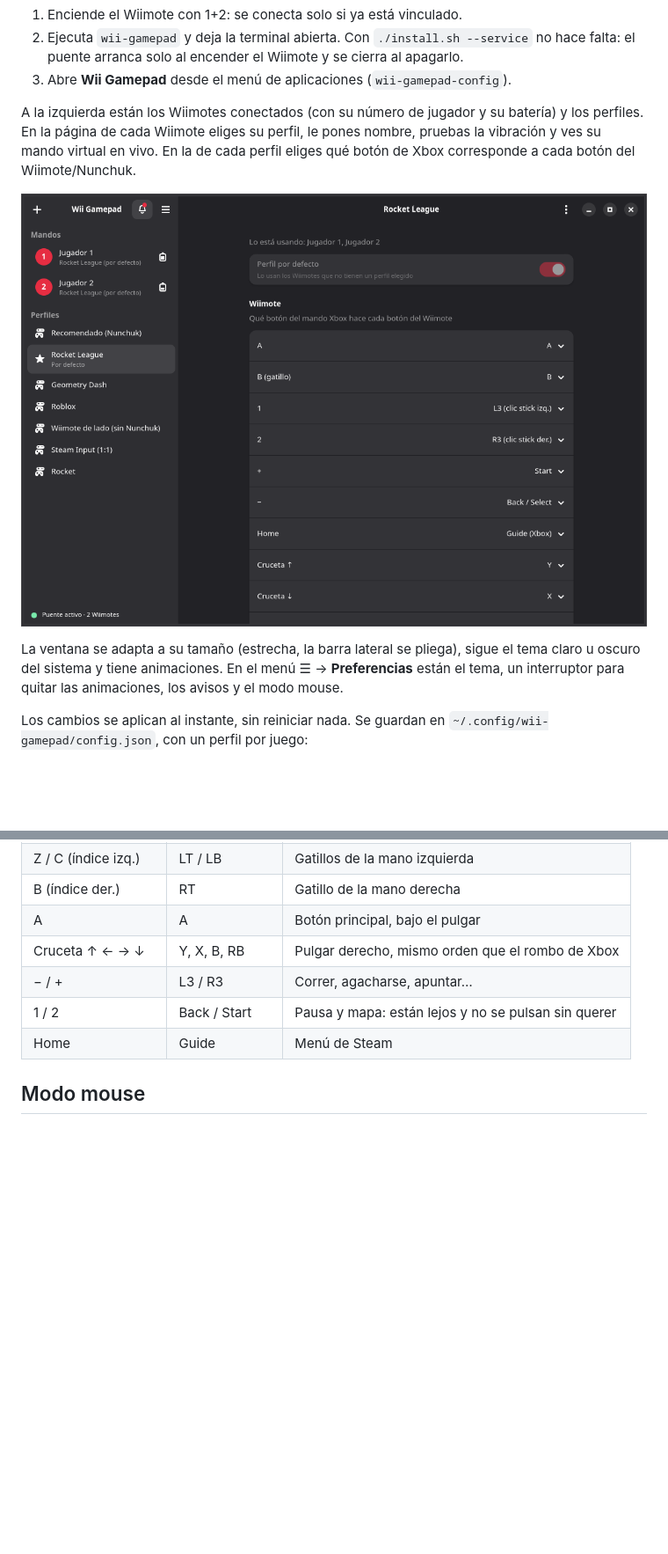
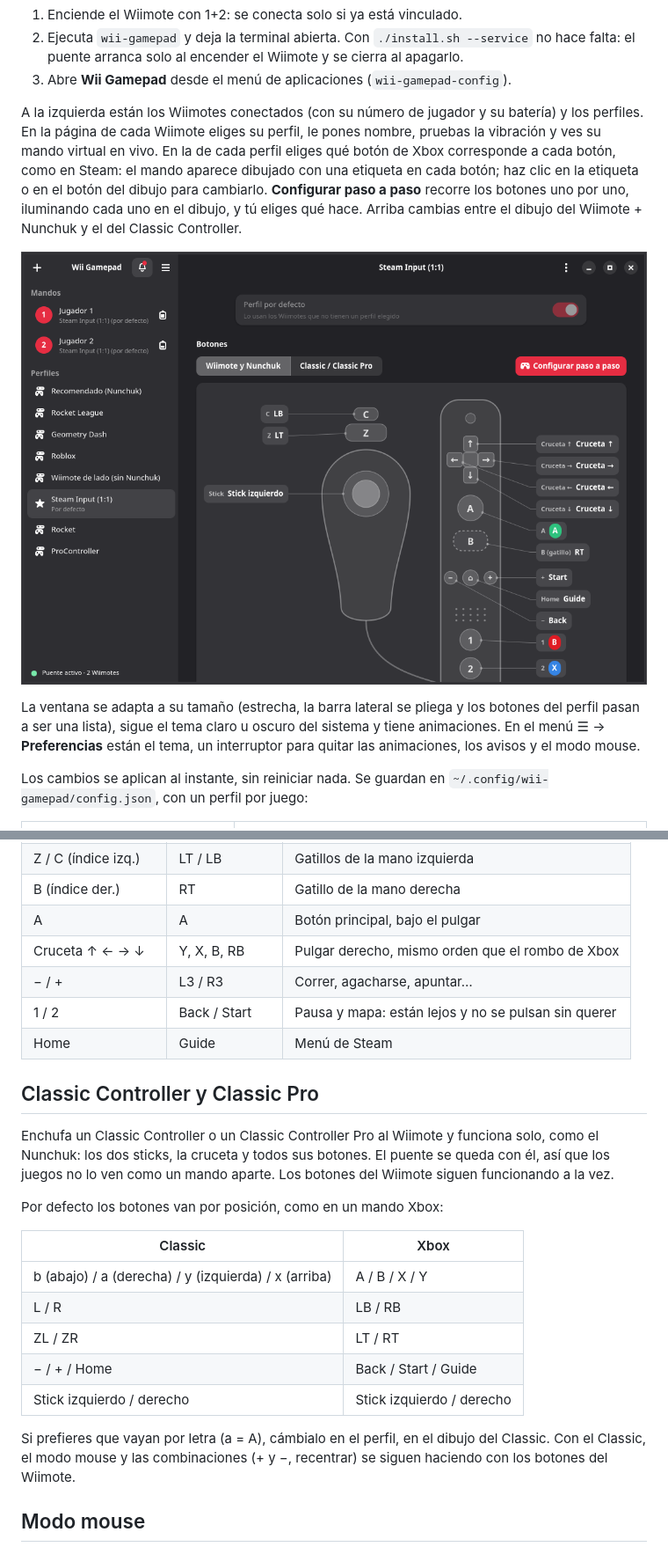
Before and after one commit to AlexGameDev07/wii-gamepad, a Markdown page: README.md, 2 parts joined by grey strips. Shown at 88% size. Rendered like a GitHub page; pictures changed too: docs/perfil.png; blank space fills up the shorter version.

```diff
--- a/README.md
+++ b/README.md
@@ -90,11 +92,15 @@ Funciona en X11 y Wayland.
 A la izquierda están los Wiimotes conectados (con su número de jugador y su batería) y los
 perfiles. En la página de cada Wiimote eliges su perfil, le pones nombre, pruebas la
 vibración y ves su mando virtual en vivo. En la de cada perfil eliges qué botón de Xbox
-corresponde a cada botón del Wiimote/Nunchuk.
+corresponde a cada botón, como en Steam: el mando aparece dibujado con una etiqueta en cada
+botón; haz clic en la etiqueta o en el botón del dibujo para cambiarlo. **Configurar paso a
+paso** recorre los botones uno por uno, iluminando cada uno en el dibujo, y tú eliges qué
+hace. Arriba cambias entre el dibujo del Wiimote + Nunchuk y el del Classic Controller.
 
 ![Editor de perfiles](docs/perfil.png)
 
-La ventana se adapta a su tamaño (estrecha, la barra lateral se pliega), sigue el tema
+La ventana se adapta a su tamaño (estrecha, la barra lateral se pliega y los botones del
+perfil pasan a ser una lista), sigue el tema
 claro u oscuro del sistema y tiene animaciones. En el menú ☰ → **Preferencias** están el
 tema, un interruptor para quitar las animaciones, los avisos y el modo mouse.
 
@@ -136,6 +142,26 @@ en Preferencias eliges si puede usarlo cualquiera o solo el jugador 1.
 | − / + | L3 / R3 | Correr, agacharse, apuntar… |
 | 1 / 2 | Back / Start | Pausa y mapa: están lejos y no se pulsan sin querer |
 | Home | Guide | Menú de Steam |
+
+## Classic Controller y Classic Pro
+
+Enchufa un Classic Controller o un Classic Controller Pro al Wiimote y funciona solo, como el
+Nunchuk: los dos sticks, la cruceta y todos sus botones. El puente se queda con él, así que
+los juegos no lo ven como un mando aparte. Los botones del Wiimote siguen funcionando a la vez.
+
+Por defecto los botones van por posición, como en un mando Xbox:
+
+| Classic | Xbox |
+|---|---|
+| b (abajo) / a (derecha) / y (izquierda) / x (arriba) | A / B / X / Y |
+| L / R | LB / RB |
+| ZL / ZR | LT / RT |
+| − / + / Home | Back / Start / Guide |
+| Stick izquierdo / derecho | Stick izquierdo / derecho |
+
+Si prefieres que vayan por letra (a = A), cámbialo en el perfil, en el dibujo del Classic.
+Con el Classic, el modo mouse y las combinaciones (+ y −, recentrar) se siguen haciendo con
+los botones del Wiimote.
 
 ## Modo mouse
 
```
Also changed, not shown: other parts of README.md (+6 -4 lines), README.en.md (+24 -6 lines), 10 other files.
